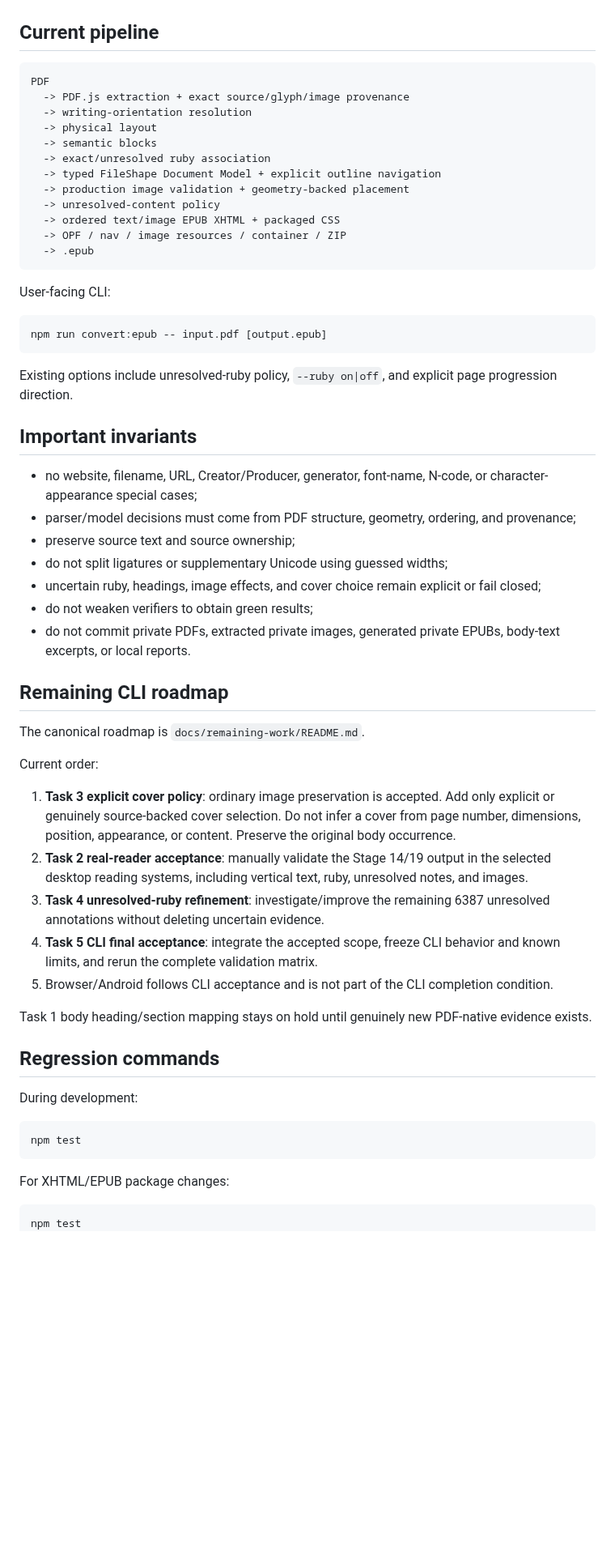
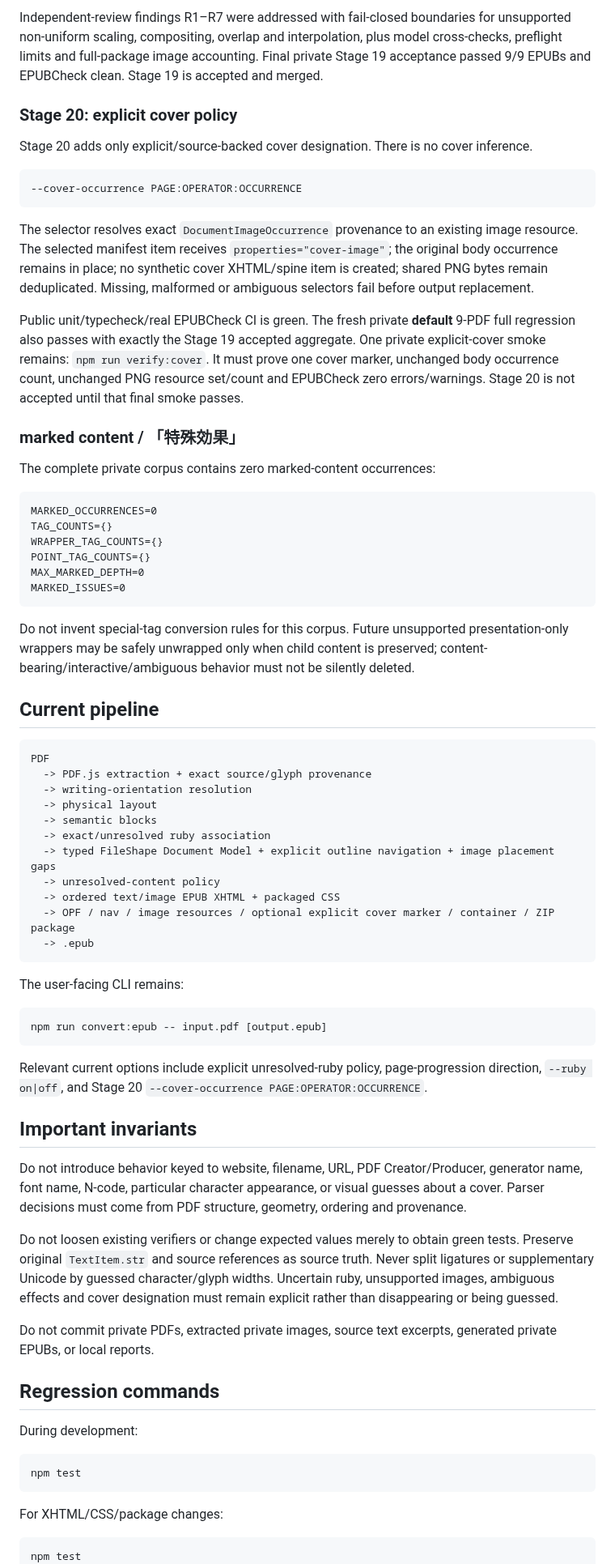
Before and after one commit to BKrepublic/fileshape, a Markdown page: docs/continuation-status.md, the part around one of its changes. Shown at 81% size. GitHub-like rendering; blank space fills up the shorter version.

````diff
--- a/docs/continuation-status.md
+++ b/docs/continuation-status.md
@@ -62,52 +63,63 @@ Stage 19 is **accepted**. See `docs/stage19-production-image-integration.md` and
+Independent-review findings R1–R7 were addressed with fail-closed boundaries for unsupported non-uniform scaling, compositing, overlap and interpolation, plus model cross-checks, preflight limits and full-package image accounting. Final private Stage 19 acceptance passed 9/9 EPUBs and EPUBCheck clean. Stage 19 is accepted and merged.
+
+### Stage 20: explicit cover policy
+
+Stage 20 adds only explicit/source-backed cover designation. There is no cover inference.
+
+```text
+--cover-occurrence PAGE:OPERATOR:OCCURRENCE
+```
+
+The selector resolves exact `DocumentImageOccurrence` provenance to an existing image resource. The selected manifest item receives `properties="cover-image"`; the original body occurrence remains in place; no synthetic cover XHTML/spine item is created; shared PNG bytes remain deduplicated. Missing, malformed or ambiguous selectors fail before output replacement.
+
+Public unit/typecheck/real EPUBCheck CI is green. The fresh private **default** 9-PDF full regression also passes with exactly the Stage 19 accepted aggregate. One private explicit-cover smoke remains: `npm run verify:cover`. It must prove one cover marker, unchanged body occurrence count, unchanged PNG resource set/count and EPUBCheck zero errors/warnings. Stage 20 is not accepted until that final smoke passes.
+
+### marked content / 「特殊効果」
+
+The complete private corpus contains zero marked-content occurrences:
+
+```text
+MARKED_OCCURRENCES=0
+TAG_COUNTS={}
+WRAPPER_TAG_COUNTS={}
+POINT_TAG_COUNTS={}
+MAX_MARKED_DEPTH=0
+MARKED_ISSUES=0
+```
+
+Do not invent special-tag conversion rules for this corpus. Future unsupported presentation-only wrappers may be safely unwrapped only when child content is preserved; content-bearing/interactive/ambiguous behavior must not be silently deleted.
 
 ## Current pipeline
 
 ```text
 PDF
-  -> PDF.js extraction + exact source/glyph/image provenance
+  -> PDF.js extraction + exact source/glyph provenance
   -> writing-orientation resolution
   -> physical layout
   -> semantic blocks
   -> exact/unresolved ruby association
-  -> typed FileShape Document Model + explicit outline navigation
-  -> production image validation + geometry-backed placement
+  -> typed FileShape Document Model + explicit outline navigation + image placement gaps
   -> unresolved-content policy
   -> ordered text/image EPUB XHTML + packaged CSS
-  -> OPF / nav / image resources / container / ZIP
+  -> OPF / nav / image resources / optional explicit cover marker / container / ZIP package
   -> .epub
 ```
 
-User-facing CLI:
+The user-facing CLI remains:
 
 ```text
 npm run convert:epub -- input.pdf [output.epub]
 ```
 
-Existing options include unresolved-ruby policy, `--ruby on|off`, and explicit page progression direction.
+Relevant current options include explicit unresolved-ruby policy, page-progression direction, `--ruby on|off`, and Stage 20 `--cover-occurrence PAGE:OPERATOR:OCCURRENCE`.
 
 ## Important invariants
 
-- no website, filename, URL, Creator/Producer, generator, font-name, N-code, or character-appearance special cases;
-- parser/model decisions must come from PDF structure, geometry, ordering, and provenance;
-- preserve source text and source ownership;
-- do not split ligatures or supplementary Unicode using guessed widths;
-- uncertain ruby, headings, image effects, and cover choice remain explicit or fail closed;
-- do not weaken verifiers to obtain green results;
-- do not commit private PDFs, extracted private images, generated private EPUBs, body-text excerpts, or local reports.
+Do not introduce behavior keyed to website, filename, URL, PDF Creator/Producer, generator name, font name, N-code, particular character appearance, or visual guesses about a cover. Parser decisions must come from PDF structure, geometry, ordering and provenance.
 
-## Remaining CLI roadmap
+Do not loosen existing verifiers or change expected values merely to obtain green tests. Preserve original `TextItem.str` and source references as source truth. Never split ligatures or supplementary Unicode by guessed character/glyph widths. Uncertain ruby, unsupported images, ambiguous effects and cover designation must remain explicit rather than disappearing or being guessed.
 
-The canonical roadmap is `docs/remaining-work/README.md`.
-
-Current order:
-
-1. **Task 3 explicit cover policy**: ordinary image preservation is accepted. Add only explicit or genuinely source-backed cover selection. Do not infer a cover from page number, dimensions, position, appearance, or content. Preserve the original body occurrence.
-2. **Task 2 real-reader acceptance**: manually validate the Stage 14/19 output in the selected desktop reading systems, including vertical text, ruby, unresolved notes, and images.
-3. **Task 4 unresolved-ruby refinement**: investigate/improve the remaining 6387 unresolved annotations without deleting uncertain evidence.
-4. **Task 5 CLI final acceptance**: integrate the accepted scope, freeze CLI behavior and known limits, and rerun the complete validation matrix.
-5. Browser/Android follows CLI acceptance and is not part of the CLI completion condition.
-
-Task 1 body heading/section mapping stays on hold until genuinely new PDF-native evidence exists.
+Do not commit private PDFs, extracted private images, source text excerpts, generated private EPUBs, or local reports.
 
 ## Regression commands
 
@@ -117,7 +129,7 @@ During development:
 npm test
 ```
 
-For XHTML/EPUB package changes:
+For XHTML/CSS/package changes:
 
 ```text
 npm test
````
Also changed, not shown: other parts of docs/continuation-status.md (+56 -43 lines).
